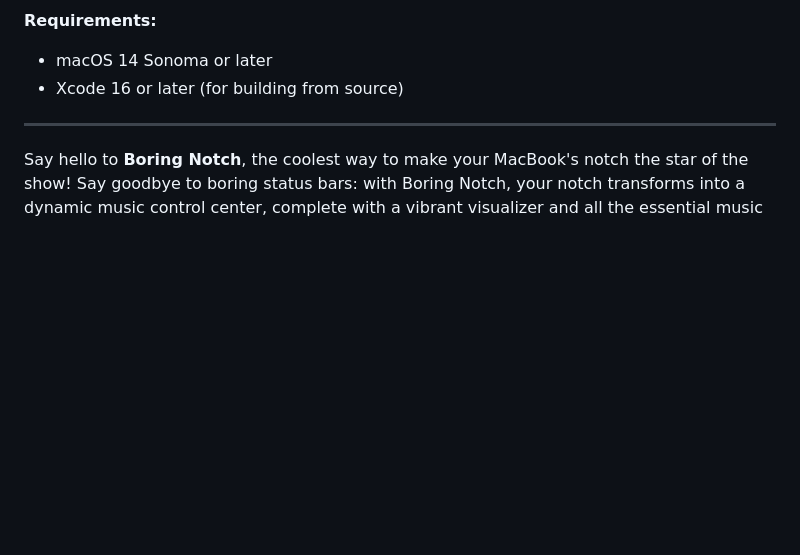
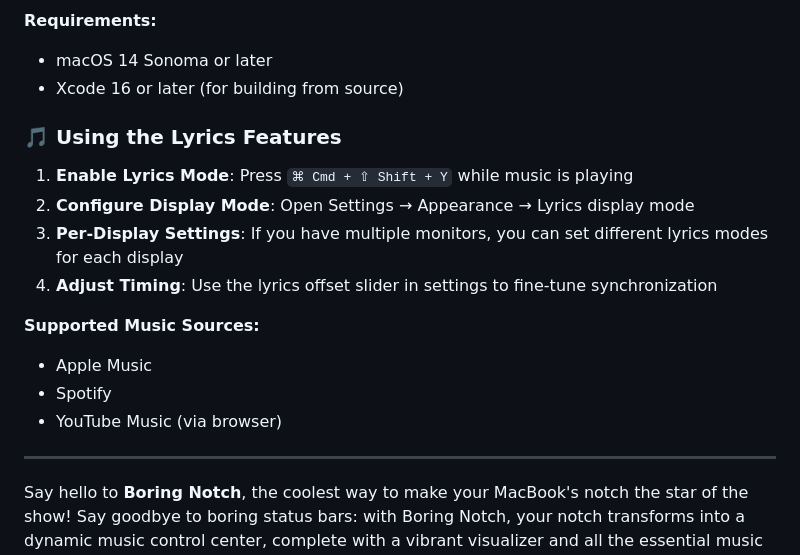
Before and after one commit to TheBoredTeam/boring.notch, a Markdown page: README.md, the part around the change. GitHub-like rendering; blank space fills up the shorter version.

Commit message:
Add usage instructions with keyboard shortcut for lyrics mode

```diff
--- a/README.md
+++ b/README.md
@@ -71,6 +71,18 @@ open boringNotch.xcodeproj
 **Requirements:**
 - macOS 14 Sonoma or later
 - Xcode 16 or later (for building from source)
+
+### 🎵 Using the Lyrics Features
+
+1. **Enable Lyrics Mode**: Press `⌘ Cmd + ⇧ Shift + Y` while music is playing
+2. **Configure Display Mode**: Open Settings → Appearance → Lyrics display mode
+3. **Per-Display Settings**: If you have multiple monitors, you can set different lyrics modes for each display
+4. **Adjust Timing**: Use the lyrics offset slider in settings to fine-tune synchronization
+
+**Supported Music Sources:**
+- Apple Music
+- Spotify
+- YouTube Music (via browser)
 
 ---
 
```
